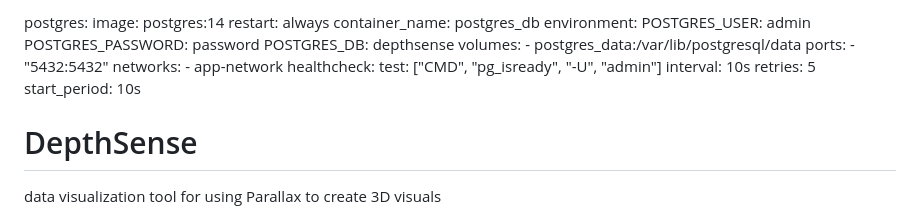
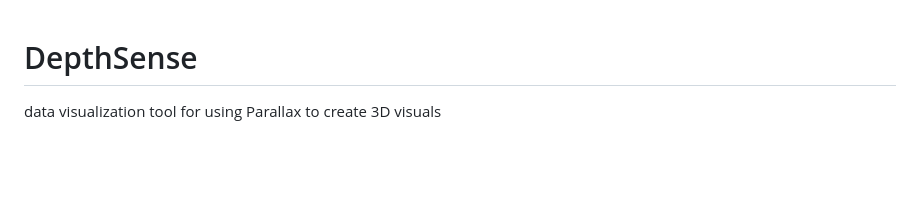
Before and after one commit to benWest27/DepthSense, a Markdown page: README.md, the part around the change. GitHub-like rendering; blank space fills up the shorter version.

```diff
--- a/README.md
+++ b/README.md
@@ -1,23 +1,3 @@
-
-  postgres:
-    image: postgres:14
-    restart: always
-    container_name: postgres_db
-    environment:
-      POSTGRES_USER: admin
-      POSTGRES_PASSWORD: password
-      POSTGRES_DB: depthsense
-    volumes:
-      - postgres_data:/var/lib/postgresql/data
-    ports:
-      - "5432:5432"
-    networks:
-      - app-network
-    healthcheck:
-      test: ["CMD", "pg_isready", "-U", "admin"]
-      interval: 10s
-      retries: 5
-      start_period: 10s
 
 
 # DepthSense
```
